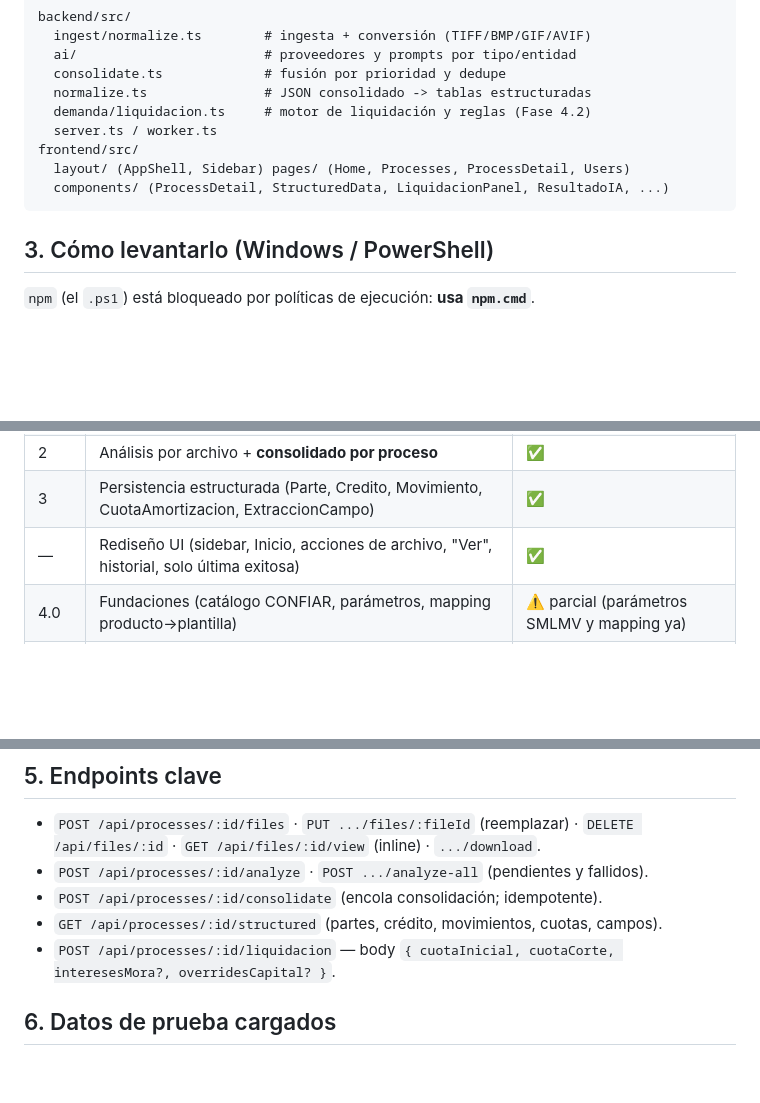
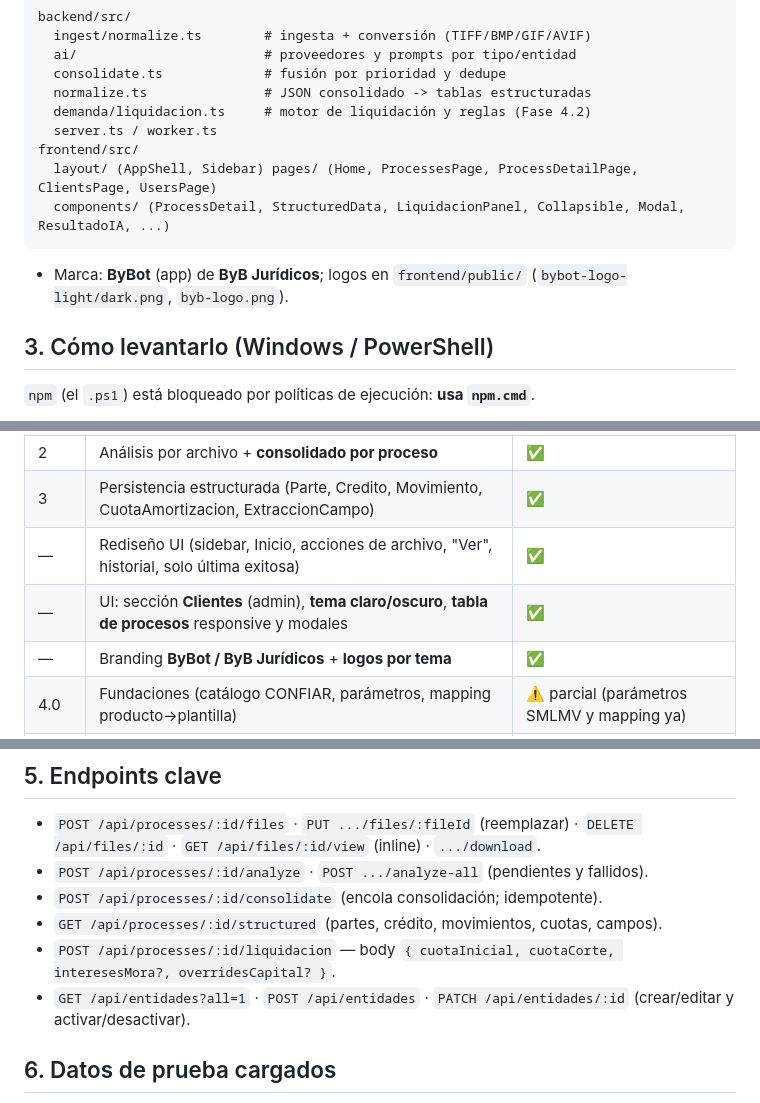
Before and after one commit to sandresog98/bybot_app, a Markdown page: HANDOFF.md, 3 parts joined by grey strips. GitHub-like rendering; blank space fills up the shorter version.

````diff
--- a/HANDOFF.md
+++ b/HANDOFF.md
@@ -31,9 +31,11 @@ backend/src/
   demanda/liquidacion.ts     # motor de liquidación y reglas (Fase 4.2)
   server.ts / worker.ts
 frontend/src/
-  layout/ (AppShell, Sidebar) pages/ (Home, Processes, ProcessDetail, Users)
-  components/ (ProcessDetail, StructuredData, LiquidacionPanel, ResultadoIA, ...)
+  layout/ (AppShell, Sidebar) pages/ (Home, ProcessesPage, ProcessDetailPage, ClientsPage, UsersPage)
+  components/ (ProcessDetail, StructuredData, LiquidacionPanel, Collapsible, Modal, ResultadoIA, ...)
 ```
+
+- Marca: **ByBot** (app) de **ByB Jurídicos**; logos en `frontend/public/` (`bybot-logo-light/dark.png`, `byb-logo.png`).
 
 ## 3. Cómo levantarlo (Windows / PowerShell)
 
@@ -61,6 +63,8 @@ npm.cmd run dev            # API :3001, worker, front :5173
 | 2 | Análisis por archivo + **consolidado por proceso** | ✅ |
 | 3 | Persistencia estructurada (Parte, Credito, Movimiento, CuotaAmortizacion, ExtraccionCampo) | ✅ |
 | — | Rediseño UI (sidebar, Inicio, acciones de archivo, "Ver", historial, solo última exitosa) | ✅ |
+| — | UI: sección **Clientes** (admin), **tema claro/oscuro**, **tabla de procesos** responsive y modales | ✅ |
+| — | Branding **ByBot / ByB Jurídicos** + **logos por tema** | ✅ |
 | 4.0 | Fundaciones (catálogo CONFIAR, parámetros, mapping producto→plantilla) | ⚠️ parcial (parámetros SMLMV y mapping ya) |
 | 4.1 | Extractores de escritura/hipoteca, mandamiento, certificado cámara de comercio | ⏳ |
 | 4.2 | Motor de liquidación y reglas (mora, capital acelerado, cuantía/competencia) | ✅ base implementada |
@@ -75,6 +79,7 @@ npm.cmd run dev            # API :3001, worker, front :5173
 - `POST /api/processes/:id/consolidate` (encola consolidación; idempotente).
 - `GET /api/processes/:id/structured` (partes, crédito, movimientos, cuotas, campos).
 - `POST /api/processes/:id/liquidacion` — body `{ cuotaInicial, cuotaCorte, interesesMora?, overridesCapital? }`.
+- `GET /api/entidades?all=1` · `POST /api/entidades` · `PATCH /api/entidades/:id` (crear/editar y activar/desactivar).
 
 ## 6. Datos de prueba cargados
 
````
Also changed, not shown: DEPLOYMENT.md (+2 -0 lines), README.md (+12 -7 lines).
